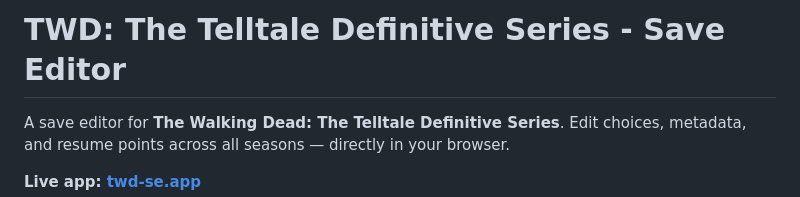
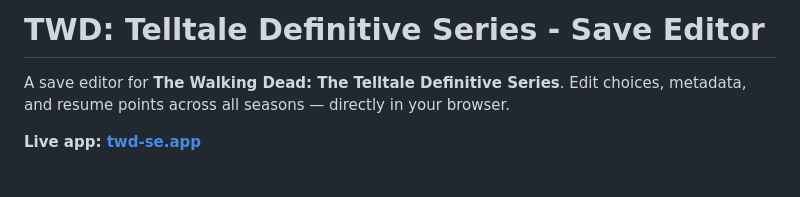
Before and after one commit to adds39939/twd-se, a Markdown page: README.md, the part around the change. Rendered like a GitHub page; blank space fills up the shorter version.

```diff
--- a/README.md
+++ b/README.md
@@ -1,4 +1,4 @@
-# TWD: The Telltale Definitive Series - Save Editor
+# TWD: Telltale Definitive Series - Save Editor
 
 A save editor for **The Walking Dead: The Telltale Definitive Series**. Edit choices, metadata, and resume points across all seasons — directly in your browser.
 
```
